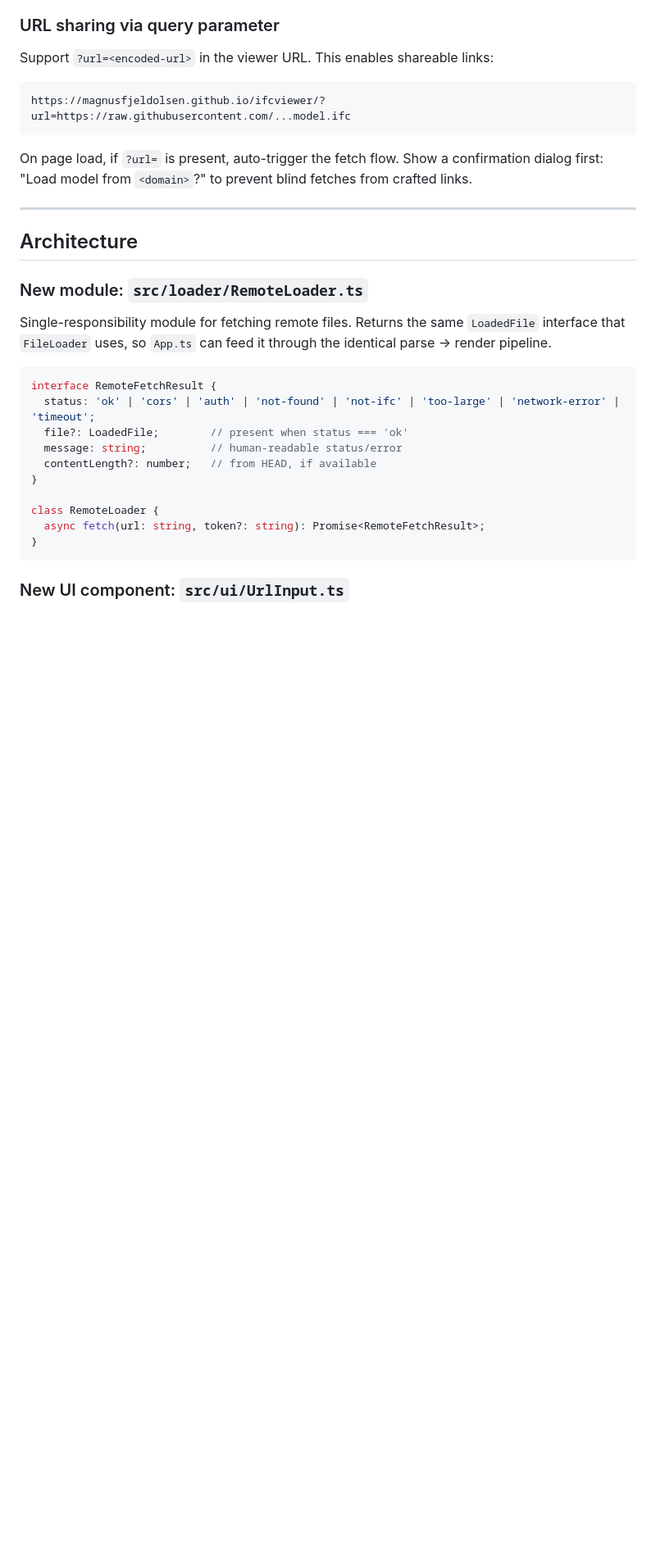
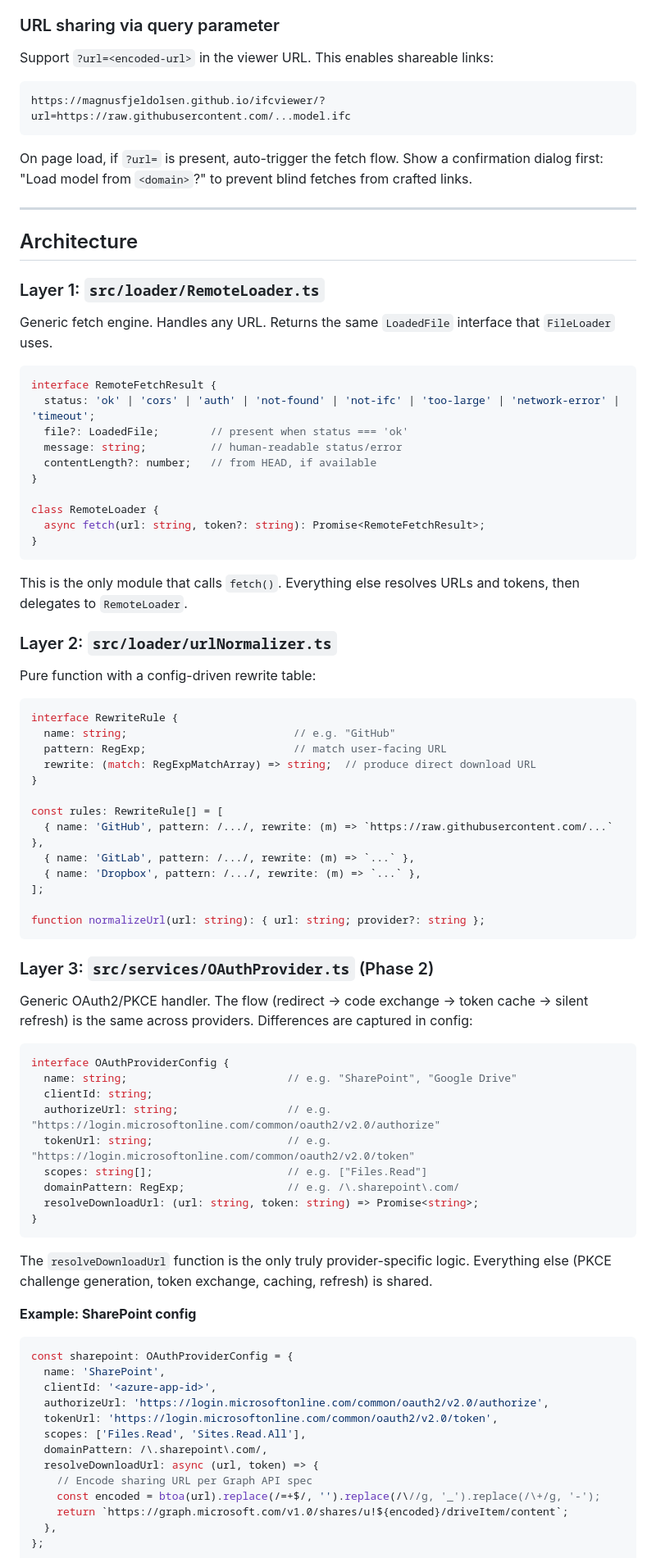
Before and after one commit to magnusfjeldolsen/ifcviewer, a Markdown page: dev/plans/phase-remote-loading.md, the part around one of its changes. Shown at 82% size. Drawn GitHub-style; blank space fills up the shorter version.

````diff
--- a/dev/plans/phase-remote-loading.md
+++ b/dev/plans/phase-remote-loading.md
@@ -85,9 +108,9 @@ On page load, if `?url=` is present, auto-trigger the fetch flow. Show a confirm
 
 ## Architecture
 
-### New module: `src/loader/RemoteLoader.ts`
+### Layer 1: `src/loader/RemoteLoader.ts`
 
-Single-responsibility module for fetching remote files. Returns the same `LoadedFile` interface that `FileLoader` uses, so `App.ts` can feed it through the identical parse → render pipeline.
+Generic fetch engine. Handles any URL. Returns the same `LoadedFile` interface that `FileLoader` uses.
 
 ```ts
 interface RemoteFetchResult {
@@ -102,4 +125,60 @@ class RemoteLoader {
 }
 ```
 
-### New UI component: `src/ui/UrlInput.ts`
+This is the only module that calls `fetch()`. Everything else resolves URLs and tokens, then delegates to `RemoteLoader`.
+
+### Layer 2: `src/loader/urlNormalizer.ts`
+
+Pure function with a config-driven rewrite table:
+
+```ts
+interface RewriteRule {
+  name: string;                          // e.g. "GitHub"
+  pattern: RegExp;                       // match user-facing URL
+  rewrite: (match: RegExpMatchArray) => string;  // produce direct download URL
+}
+
+const rules: RewriteRule[] = [
+  { name: 'GitHub', pattern: /.../, rewrite: (m) => `https://raw.githubusercontent.com/...` },
+  { name: 'GitLab', pattern: /.../, rewrite: (m) => `...` },
+  { name: 'Dropbox', pattern: /.../, rewrite: (m) => `...` },
+];
+
+function normalizeUrl(url: string): { url: string; provider?: string };
+```
+
+### Layer 3: `src/services/OAuthProvider.ts` (Phase 2)
+
+Generic OAuth2/PKCE handler. The flow (redirect → code exchange → token cache → silent refresh) is the same across providers. Differences are captured in config:
+
+```ts
+interface OAuthProviderConfig {
+  name: string;                         // e.g. "SharePoint", "Google Drive"
+  clientId: string;
+  authorizeUrl: string;                 // e.g. "https://login.microsoftonline.com/common/oauth2/v2.0/authorize"
+  tokenUrl: string;                     // e.g. "https://login.microsoftonline.com/common/oauth2/v2.0/token"
+  scopes: string[];                     // e.g. ["Files.Read"]
+  domainPattern: RegExp;                // e.g. /\.sharepoint\.com/
+  resolveDownloadUrl: (url: string, token: string) => Promise<string>;
+}
+```
+
+The `resolveDownloadUrl` function is the only truly provider-specific logic. Everything else (PKCE challenge generation, token exchange, caching, refresh) is shared.
+
+**Example: SharePoint config**
+```ts
+const sharepoint: OAuthProviderConfig = {
+  name: 'SharePoint',
+  clientId: '<azure-app-id>',
+  authorizeUrl: 'https://login.microsoftonline.com/common/oauth2/v2.0/authorize',
+  tokenUrl: 'https://login.microsoftonline.com/common/oauth2/v2.0/token',
+  scopes: ['Files.Read', 'Sites.Read.All'],
+  domainPattern: /\.sharepoint\.com/,
+  resolveDownloadUrl: async (url, token) => {
+    // Encode sharing URL per Graph API spec
+    const encoded = btoa(url).replace(/=+$/, '').replace(/\//g, '_').replace(/\+/g, '-');
+    return `https://graph.microsoft.com/v1.0/shares/u!${encoded}/driveItem/content`;
+  },
+};
+```
+
````
Also changed, not shown: other parts of dev/plans/phase-remote-loading.md (+125 -111 lines).
